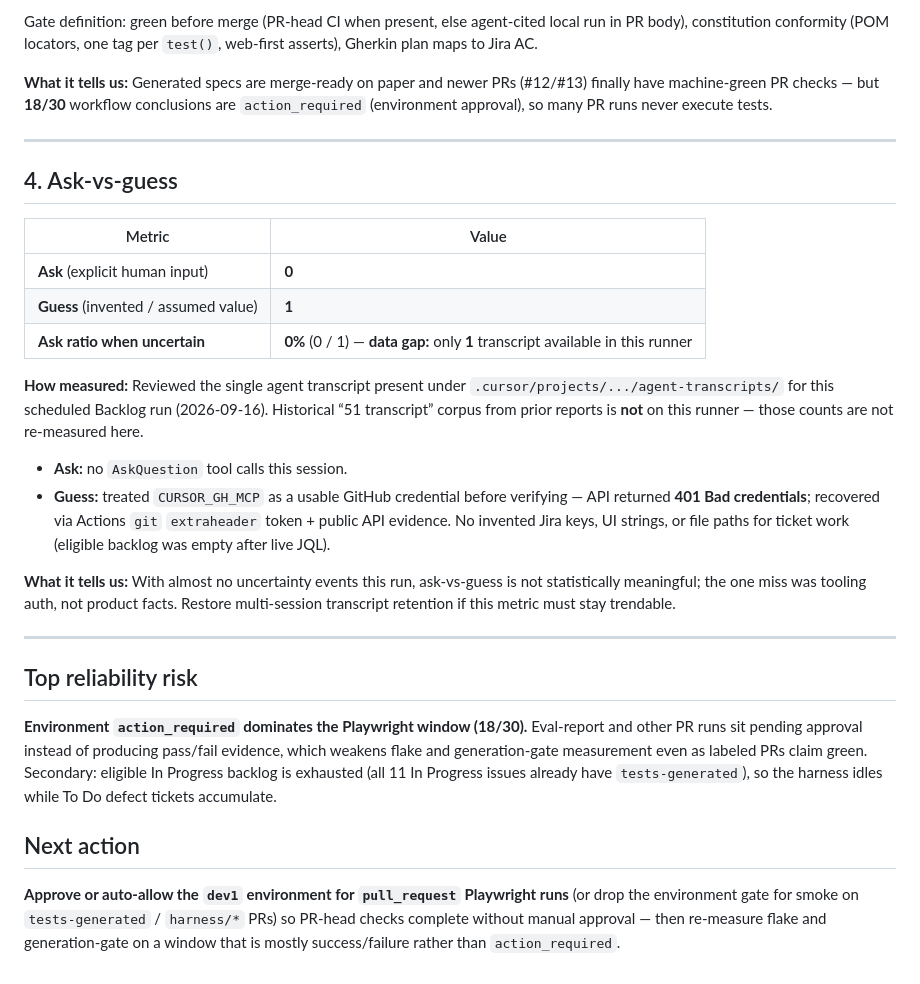
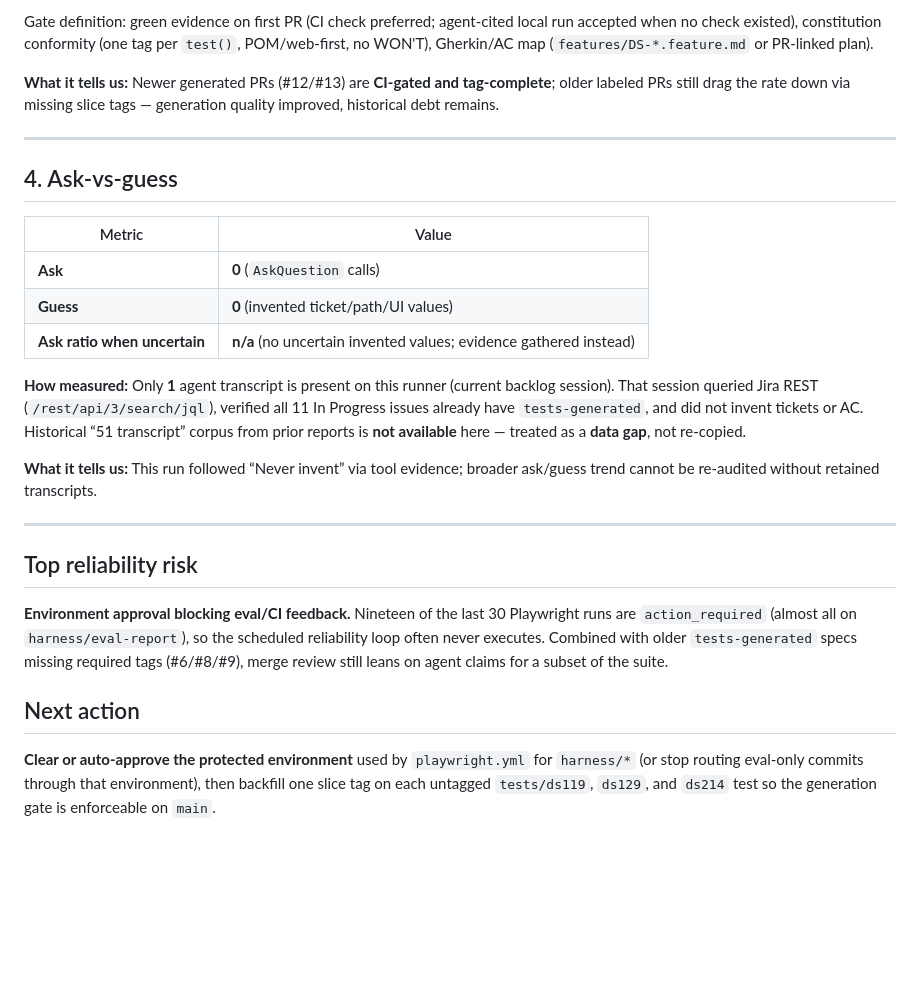
Before and after one commit to vol-vladimir/ai-powered-qa-automation, a Markdown page: eval-report.md, the part around one of its changes. Drawn GitHub-style; blank space fills up the shorter version.

```diff
--- a/eval-report.md
+++ b/eval-report.md
@@ -65,7 +61,7 @@ No additional heal PRs in the window. Masked-regression check: constitution WON'
 
-Gate definition: green before merge (PR-head CI when present, else agent-cited local run in PR body), constitution conformity (POM locators, one tag per `test()`, web-first asserts), Gherkin plan maps to Jira AC.
+Gate definition: green evidence on first PR (CI check preferred; agent-cited local run accepted when no check existed), constitution conformity (one tag per `test()`, POM/web-first, no WON'T), Gherkin/AC map (`features/DS-*.feature.md` or PR-linked plan).
 
-**What it tells us:** Generated specs are merge-ready on paper and newer PRs (#12/#13) finally have machine-green PR checks — but **18/30** workflow conclusions are `action_required` (environment approval), so many PR runs never execute tests.
+**What it tells us:** Newer generated PRs (#12/#13) are **CI-gated and tag-complete**; older labeled PRs still drag the rate down via missing slice tags — generation quality improved, historical debt remains.
 
 ---
 
@@ -73,23 +69,20 @@ Gate definition: green before merge (PR-head CI when present, else agent-cited l
 
 | Metric | Value |
 | --- | --- |
-| **Ask** (explicit human input) | **0** |
-| **Guess** (invented / assumed value) | **1** |
-| **Ask ratio when uncertain** | **0%** (0 / 1) — **data gap:** only **1** transcript available in this runner |
+| **Ask** | **0** (`AskQuestion` calls) |
+| **Guess** | **0** (invented ticket/path/UI values) |
+| **Ask ratio when uncertain** | **n/a** (no uncertain invented values; evidence gathered instead) |
 
-**How measured:** Reviewed the single agent transcript present under `.cursor/projects/.../agent-transcripts/` for this scheduled Backlog run (2026-09-16). Historical “51 transcript” corpus from prior reports is **not** on this runner — those counts are not re-measured here.
+**How measured:** Only **1** agent transcript is present on this runner (current backlog session). That session queried Jira REST (`/rest/api/3/search/jql`), verified all 11 In Progress issues already have `tests-generated`, and did not invent tickets or AC. Historical “51 transcript” corpus from prior reports is **not available** here — treated as a **data gap**, not re-copied.
 
-- **Ask:** no `AskQuestion` tool calls this session.
-- **Guess:** treated `CURSOR_GH_MCP` as a usable GitHub credential before verifying — API returned **401 Bad credentials**; recovered via Actions `git` `extraheader` token + public API evidence. No invented Jira keys, UI strings, or file paths for ticket work (eligible backlog was empty after live JQL).
-
-**What it tells us:** With almost no uncertainty events this run, ask-vs-guess is not statistically meaningful; the one miss was tooling auth, not product facts. Restore multi-session transcript retention if this metric must stay trendable.
+**What it tells us:** This run followed “Never invent” via tool evidence; broader ask/guess trend cannot be re-audited without retained transcripts.
 
 ---
 
 ## Top reliability risk
 
-**Environment `action_required` dominates the Playwright window (18/30).** Eval-report and other PR runs sit pending approval instead of producing pass/fail evidence, which weakens flake and generation-gate measurement even as labeled PRs claim green. Secondary: eligible In Progress backlog is exhausted (all 11 In Progress issues already have `tests-generated`), so the harness idles while To Do defect tickets accumulate.
+**Environment approval blocking eval/CI feedback.** Nineteen of the last 30 Playwright runs are `action_required` (almost all on `harness/eval-report`), so the scheduled reliability loop often never executes. Combined with older `tests-generated` specs missing required tags (#6/#8/#9), merge review still leans on agent claims for a subset of the suite.
 
 ## Next action
 
-**Approve or auto-allow the `dev1` environment for `pull_request` Playwright runs** (or drop the environment gate for smoke on `tests-generated` / `harness/*` PRs) so PR-head checks complete without manual approval — then re-measure flake and generation-gate on a window that is mostly success/failure rather than `action_required`.
+**Clear or auto-approve the protected environment** used by `playwright.yml` for `harness/*` (or stop routing eval-only commits through that environment), then backfill one slice tag on each untagged `tests/ds119`, `ds129`, and `ds214` test so the generation gate is enforceable on `main`.
```
Also changed, not shown: other parts of eval-report.md (+22 -26 lines).
